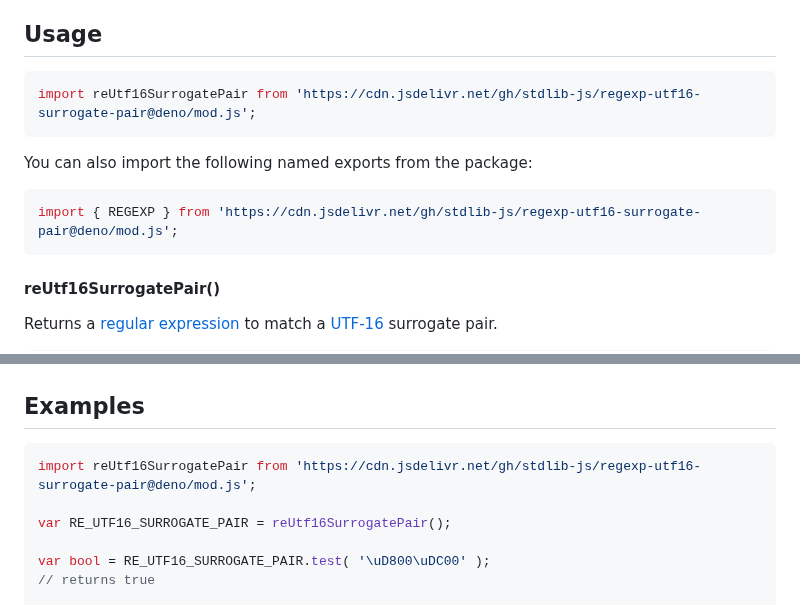
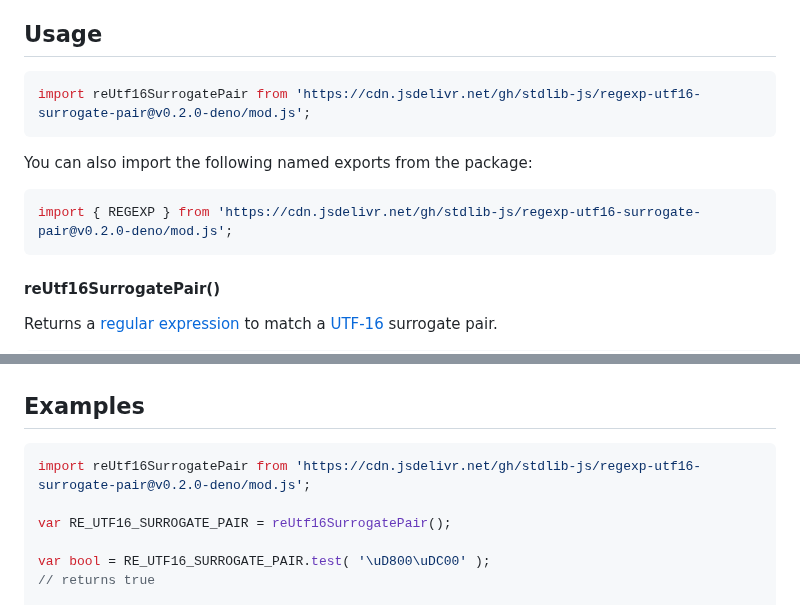
Before and after one commit to stdlib-js/regexp-utf16-surrogate-pair, a Markdown page: README.md, 2 parts joined by grey strips. GitHub-like rendering.

Commit message:
Update README.md for Deno bundle v0.2.0

````diff
--- a/README.md
+++ b/README.md
@@ -42,13 +42,13 @@ limitations under the License.
 ## Usage
 
 ```javascript
-import reUtf16SurrogatePair from 'https://cdn.jsdelivr.net/gh/stdlib-js/regexp-utf16-surrogate-pair@deno/mod.js';
+import reUtf16SurrogatePair from 'https://cdn.jsdelivr.net/gh/stdlib-js/regexp-utf16-surrogate-pair@v0.2.0-deno/mod.js';
 ```
 
 You can also import the following named exports from the package:
 
 ```javascript
-import { REGEXP } from 'https://cdn.jsdelivr.net/gh/stdlib-js/regexp-utf16-surrogate-pair@deno/mod.js';
+import { REGEXP } from 'https://cdn.jsdelivr.net/gh/stdlib-js/regexp-utf16-surrogate-pair@v0.2.0-deno/mod.js';
 ```
 
 #### reUtf16SurrogatePair()
@@ -82,7 +82,7 @@ var bool = reUtf16SurrogatePair.REGEXP.test( 'abc\uD800\uDC00def' );
 <!-- eslint no-undef: "error" -->
 
 ```javascript
-import reUtf16SurrogatePair from 'https://cdn.jsdelivr.net/gh/stdlib-js/regexp-utf16-surrogate-pair@deno/mod.js';
+import reUtf16SurrogatePair from 'https://cdn.jsdelivr.net/gh/stdlib-js/regexp-utf16-surrogate-pair@v0.2.0-deno/mod.js';
 
 var RE_UTF16_SURROGATE_PAIR = reUtf16SurrogatePair();
 
````
